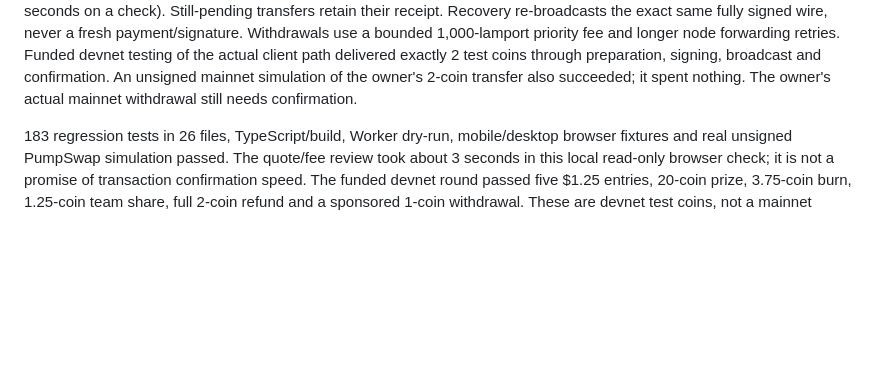
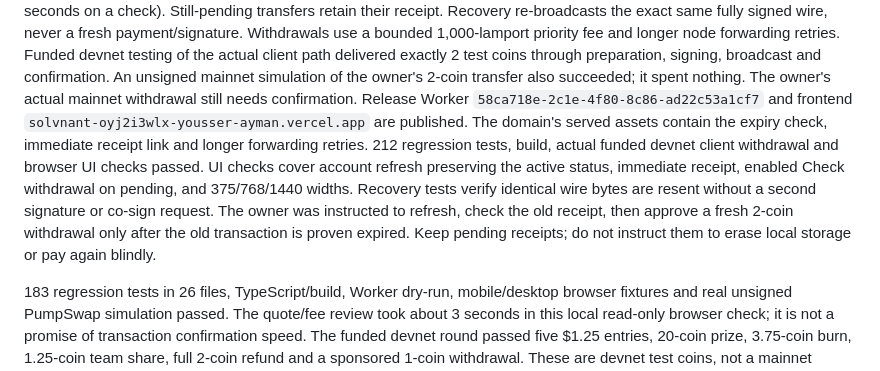
Before and after one commit to yderaoui/solvnant, a Markdown page: COIN_LAUNCH.md, the part around the change. Drawn GitHub-style; blank space fills up the shorter version.

Commit message:
Record published withdrawal recovery checks and owner retry steps

```diff
--- a/COIN_LAUNCH.md
+++ b/COIN_LAUNCH.md
@@ -250,6 +250,16 @@ priority fee and longer node forwarding retries. Funded devnet testing of the ac
 client path delivered exactly 2 test coins through preparation, signing, broadcast and
 confirmation. An unsigned mainnet simulation of the owner's 2-coin transfer also succeeded;
 it spent nothing. The owner's actual mainnet withdrawal still needs confirmation.
+Release Worker `58ca718e-2c1e-4f80-8c86-ad22c53a1cf7` and frontend
+`solvnant-oyj2i3wlx-yousser-ayman.vercel.app` are published. The domain's served
+assets contain the expiry check, immediate receipt link and longer forwarding retries.
+212 regression tests, build, actual funded devnet client withdrawal and browser UI
+checks passed. UI checks cover account refresh preserving the active status, immediate
+receipt, enabled Check withdrawal on pending, and 375/768/1440 widths. Recovery tests
+verify identical wire bytes are resent without a second signature or co-sign request.
+The owner was instructed to refresh, check the old receipt, then approve a fresh
+2-coin withdrawal only after the old transaction is proven expired. Keep pending
+receipts; do not instruct them to erase local storage or pay again blindly.
 
 183 regression tests in 26 files, TypeScript/build, Worker dry-run, mobile/desktop
 browser fixtures and real unsigned PumpSwap simulation passed. The quote/fee review
```
Also changed, not shown: HANDOFF.md (+6 -0 lines).
